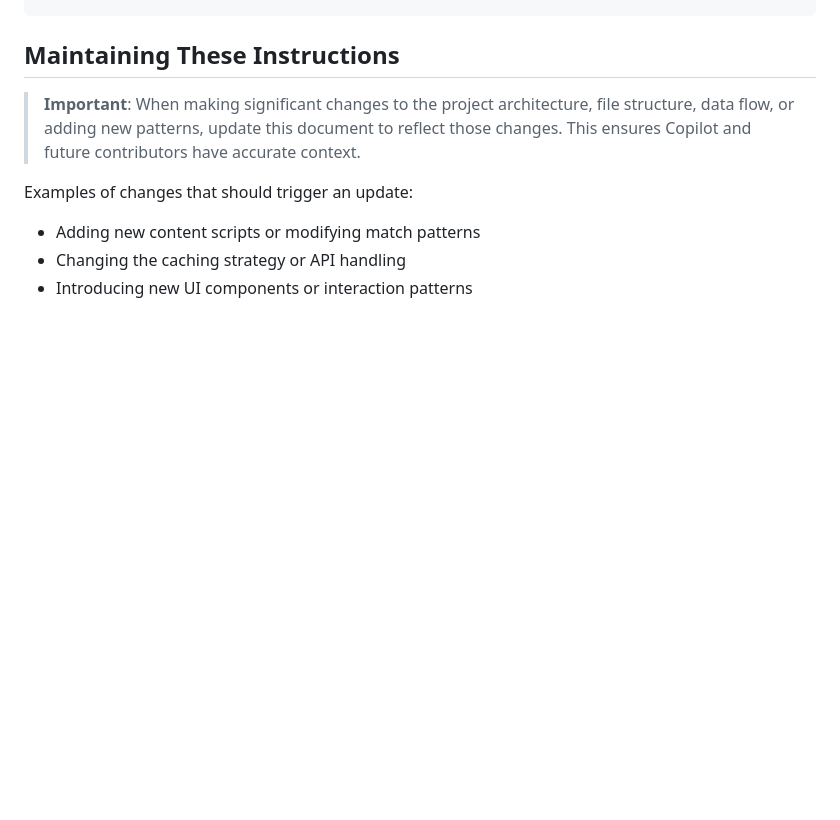
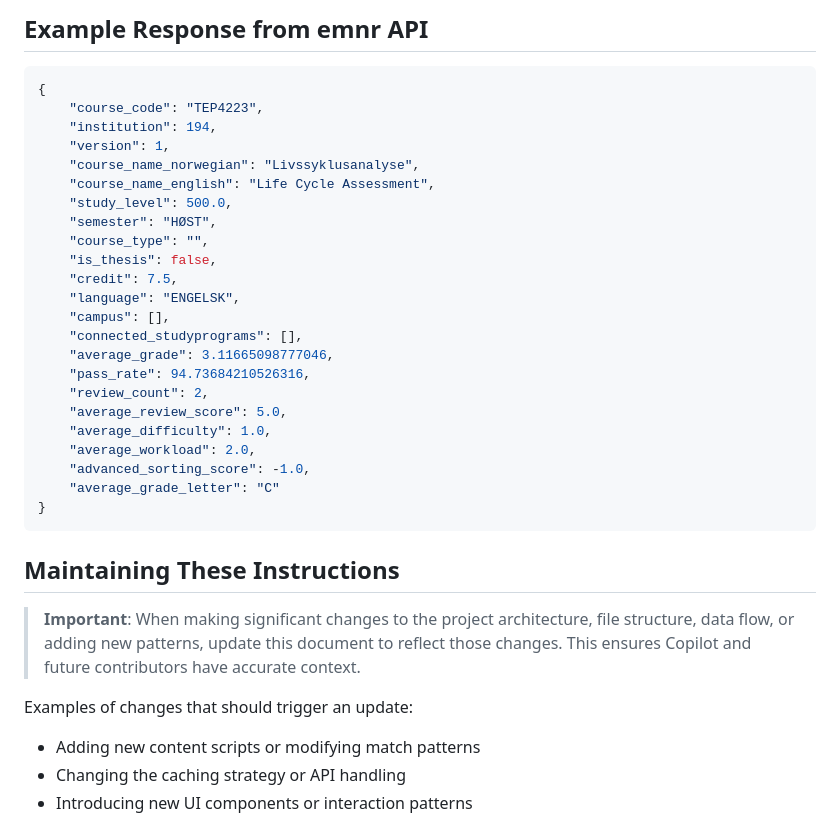
Before and after one commit to RandomNoobster/Emnehjelper, a Markdown page: .github/copilot-instructions.md, the part around one of its changes. GitHub-like rendering; blank space fills up the shorter version.

Commit message:
build: add API examples to instructions

````diff
--- a/.github/copilot-instructions.md
+++ b/.github/copilot-instructions.md
@@ -139,3 +303,30 @@ Requires `host_permissions` in `manifest.json`. No npm packages or bundlers used
+## Example Response from emnr API
+```json
+{
+    "course_code": "TEP4223",
+    "institution": 194,
+    "version": 1,
+    "course_name_norwegian": "Livssyklusanalyse",
+    "course_name_english": "Life Cycle Assessment",
+    "study_level": 500.0,
+    "semester": "HØST",
+    "course_type": "",
+    "is_thesis": false,
+    "credit": 7.5,
+    "language": "ENGELSK",
+    "campus": [],
+    "connected_studyprograms": [],
+    "average_grade": 3.11665098777046,
+    "pass_rate": 94.73684210526316,
+    "review_count": 2,
+    "average_review_score": 5.0,
+    "average_difficulty": 1.0,
+    "average_workload": 2.0,
+    "advanced_sorting_score": -1.0,
+    "average_grade_letter": "C"
+}
+```
+
 ## Maintaining These Instructions
 
 > **Important**: When making significant changes to the project architecture, file structure, data flow, or adding new patterns, update this document to reflect those changes. This ensures Copilot and future contributors have accurate context.
````
Also changed, not shown: other parts of .github/copilot-instructions.md (+164 -0 lines).
